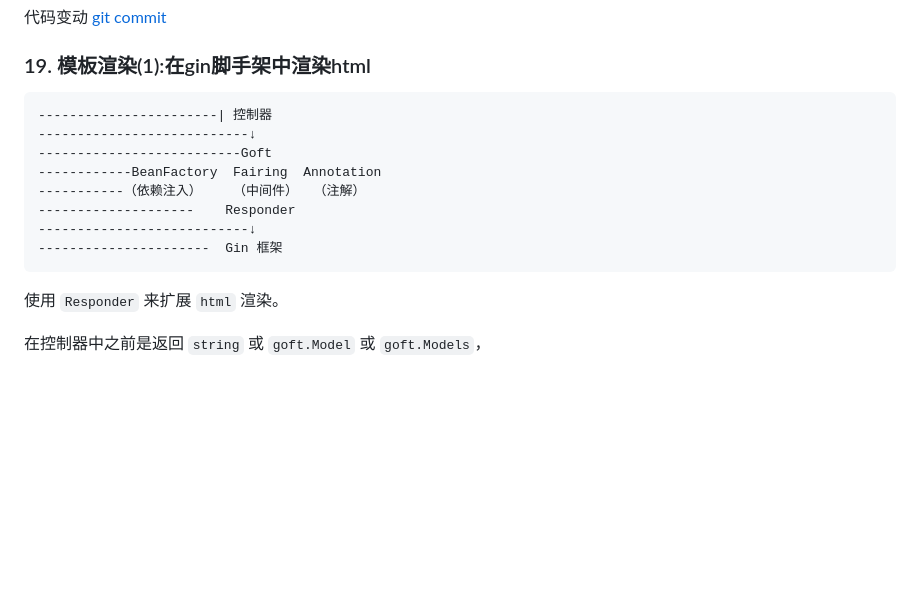
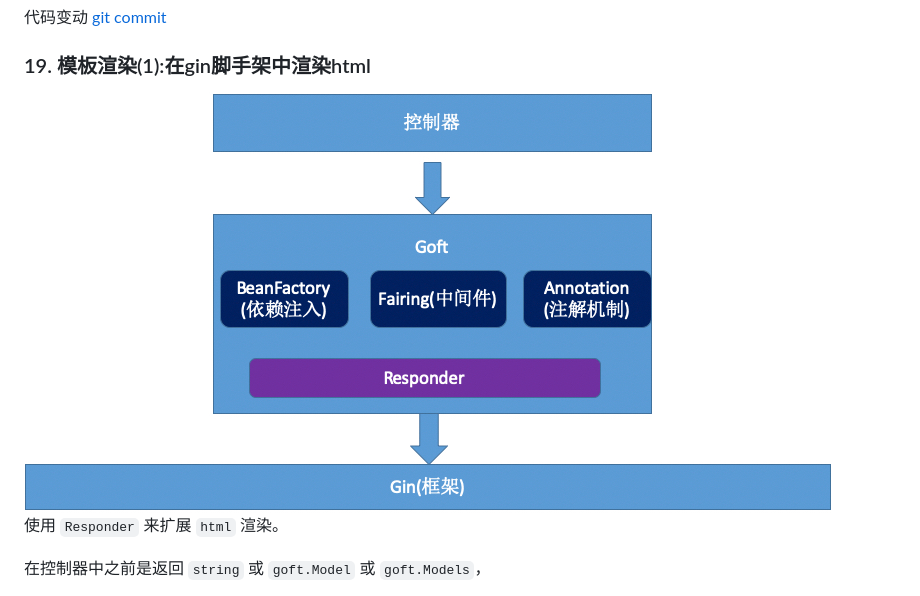
Before and after one commit to Quincy515/learn-gin, a Markdown page: 05.gin-up/README.md, the part around one of its changes. Rendered like a GitHub page; pictures changed too: imgs/21_goft.jpg (added); blank space fills up the shorter version.

````diff
--- a/05.gin-up/README.md
+++ b/05.gin-up/README.md
@@ -2211,16 +2211,7 @@ func InitConfig() *SysConfig {
 
 ### 19. 模板渲染(1):在gin脚手架中渲染html
 
-```shell
------------------------| 控制器
----------------------------↓
---------------------------Goft
-------------BeanFactory  Fairing  Annotation
------------（依赖注入）    （中间件）  （注解）
---------------------    Responder
----------------------------↓
-----------------------  Gin 框架
-```
+<img src="../imgs/21_goft.jpg" style="zoom:95%;" />
 
 使用 `Responder` 来扩展 `html` 渲染。
 
````
Also changed, not shown: other parts of 05.gin-up/README.md (+163 -0 lines), 3 other files.
